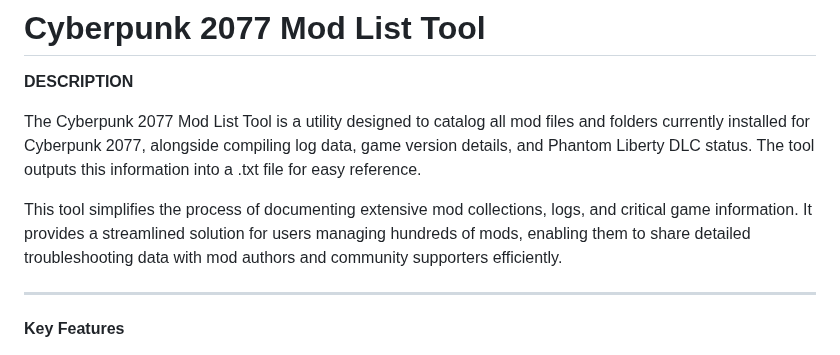
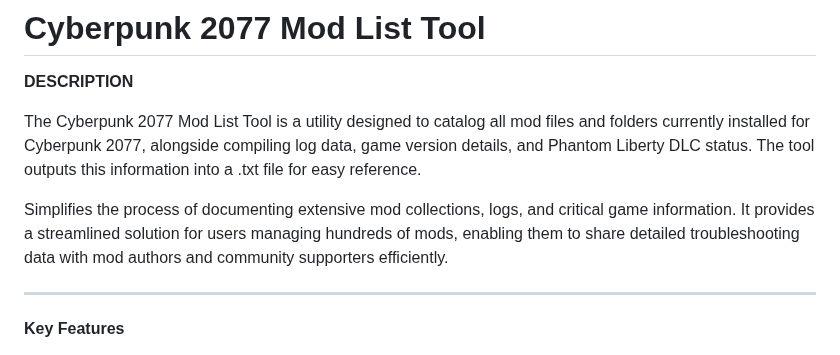
Before and after one commit to Sammmy1036/Cyberpunk-2077-Mod-List-Tool, a Markdown page: README.md, the part around the change. GitHub-like rendering.

```diff
--- a/README.md
+++ b/README.md
@@ -4,7 +4,7 @@
 
 The Cyberpunk 2077 Mod List Tool is a utility designed to catalog all mod files and folders currently installed for Cyberpunk 2077, alongside compiling log data, game version details, and Phantom Liberty DLC status. The tool outputs this information into a .txt file for easy reference.
 
-This tool simplifies the process of documenting extensive mod collections, logs, and critical game information. It provides a streamlined solution for users managing hundreds of mods, enabling them to share detailed troubleshooting data with mod authors and community supporters efficiently.
+Simplifies the process of documenting extensive mod collections, logs, and critical game information. It provides a streamlined solution for users managing hundreds of mods, enabling them to share detailed troubleshooting data with mod authors and community supporters efficiently.
 
 ________________________________________________________________________________________________________________________________________________________________________________________________________________________________________________________________________________________________________________________________________________________________________________
 
```
